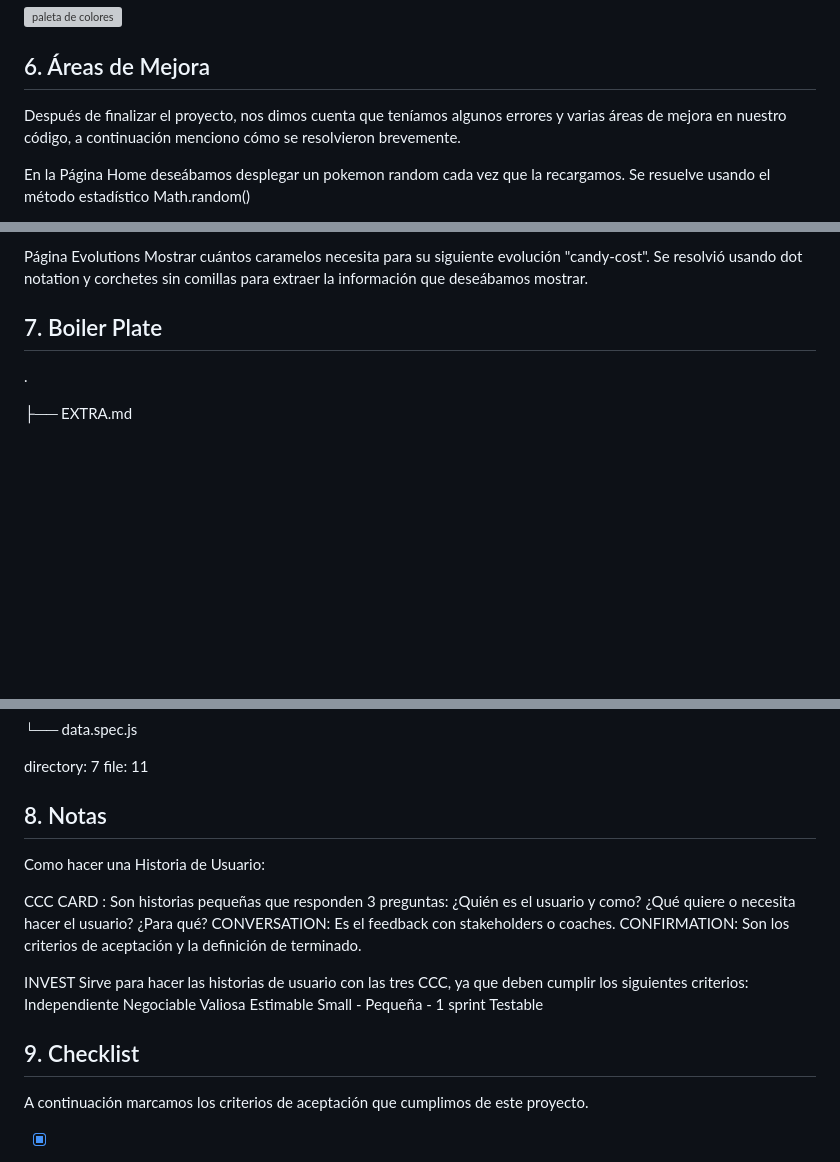
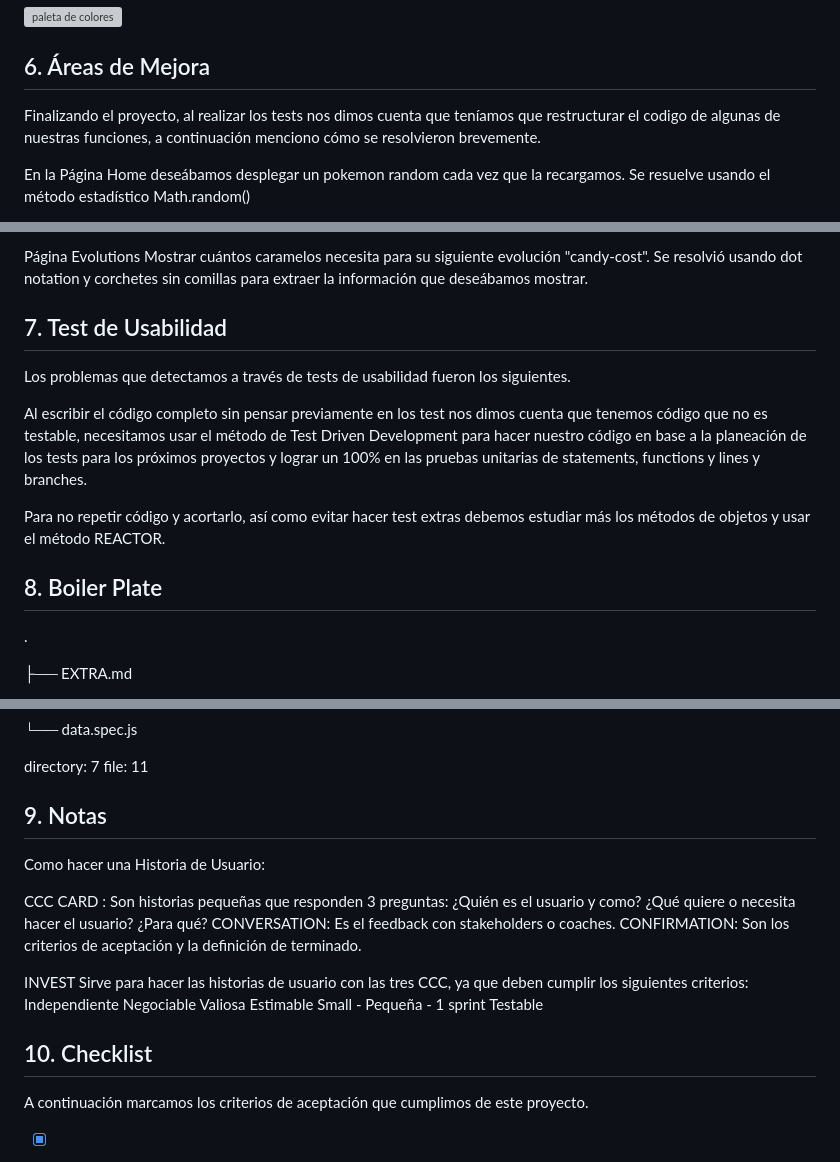
Before and after one commit to Laboratoria/DEV003-data-lovers, a Markdown page: READMEDataLovers.md, 3 parts joined by grey strips. Drawn GitHub-style; blank space fills up the shorter version; grey boxes are pictures that could not be loaded.

Commit message:
anadi test de usabilidad al read me

```diff
--- a/READMEDataLovers.md
+++ b/READMEDataLovers.md
@@ -179,7 +179,7 @@ Paleta de Colores:
 
 ## 6. Áreas de Mejora
 
-Después de finalizar el proyecto, nos dimos cuenta que teníamos algunos errores y varias áreas de mejora en nuestro código, a continuación menciono cómo se resolvieron brevemente.
+Finalizando el proyecto, al realizar los tests nos dimos cuenta que teníamos que restructurar el codigo de algunas de nuestras funciones, a continuación menciono cómo se resolvieron brevemente.
 
 En la Página Home deseábamos desplegar un pokemon random cada vez que la recargamos.
 Se resuelve usando el método estadístico Math.random()
@@ -196,7 +196,16 @@ Se resolvió creando un botón en la sección de body para que apareciera en tod
 Página Evolutions Mostrar cuántos caramelos necesita para su siguiente evolución "candy-cost".
 Se resolvió usando dot notation y corchetes sin comillas para extraer la información que deseábamos mostrar.
 
-## 7. Boiler Plate
+## 7. Test de Usabilidad
+
+Los problemas que detectamos a través de tests de usabilidad fueron los siguientes.
+
+Al escribir el código completo sin pensar previamente en los test nos dimos cuenta que tenemos código que no es testable, necesitamos usar el método de Test Driven Development para hacer nuestro código en base a la planeación de los tests para los próximos proyectos y lograr un 100% en las pruebas unitarias de statements, functions y lines y branches.
+
+Para no repetir código y acortarlo, así como evitar hacer test extras debemos estudiar más los métodos de objetos y usar el método REACTOR.
+
+
+## 8. Boiler Plate
 
 .
 
@@ -234,7 +243,7 @@ Se resolvió usando dot notation y corchetes sin comillas para extraer la inform
 
 directory: 7 file: 11
 
-## 8. Notas
+## 9. Notas
 
 Como hacer una Historia de Usuario:
 
@@ -256,7 +265,7 @@ Small - Pequeña - 1 sprint
 Testable
 
 
-## 9. Checklist
+## 10. Checklist
 
 A continuación marcamos los criterios de aceptación que cumplimos de este proyecto.
 
```
